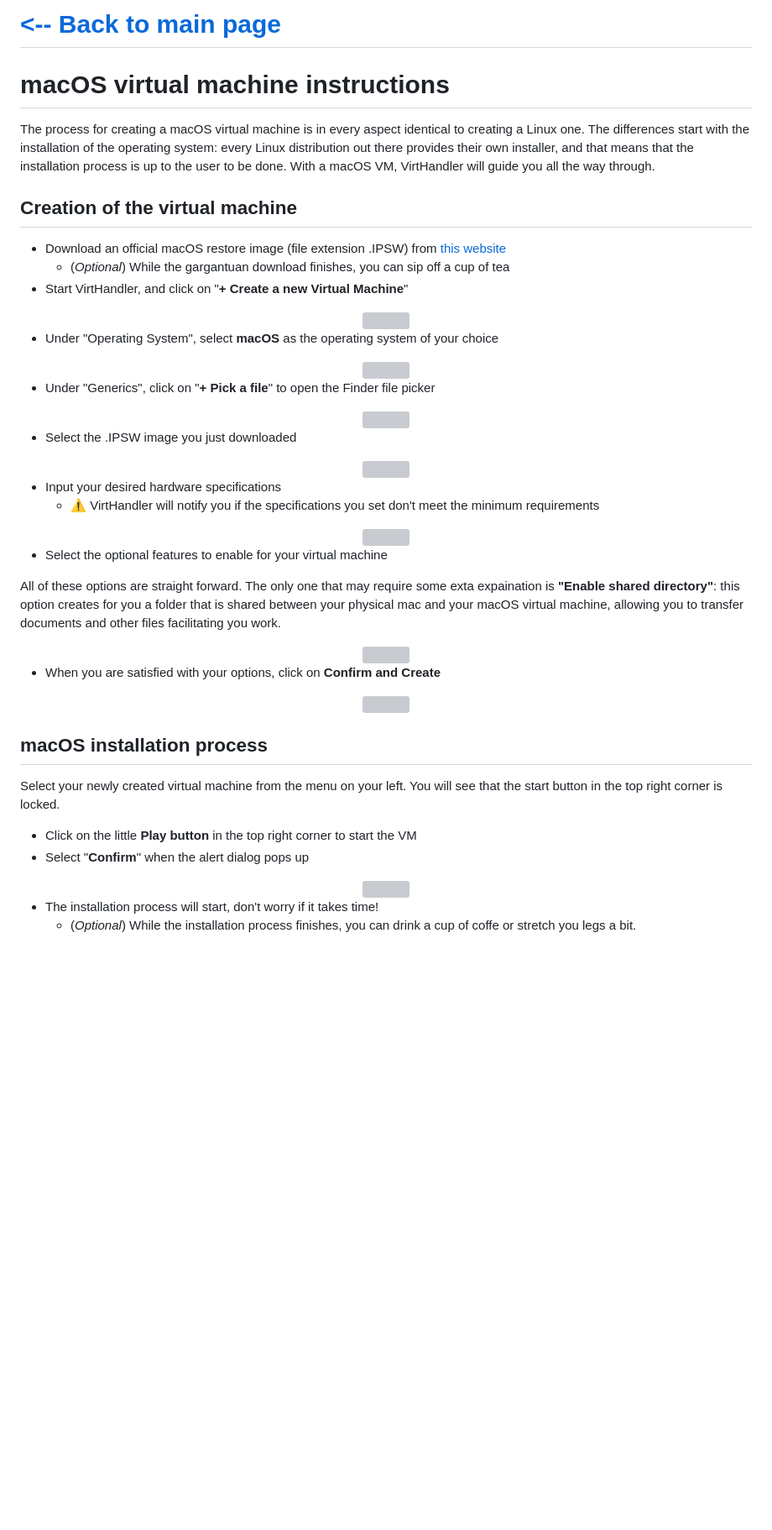
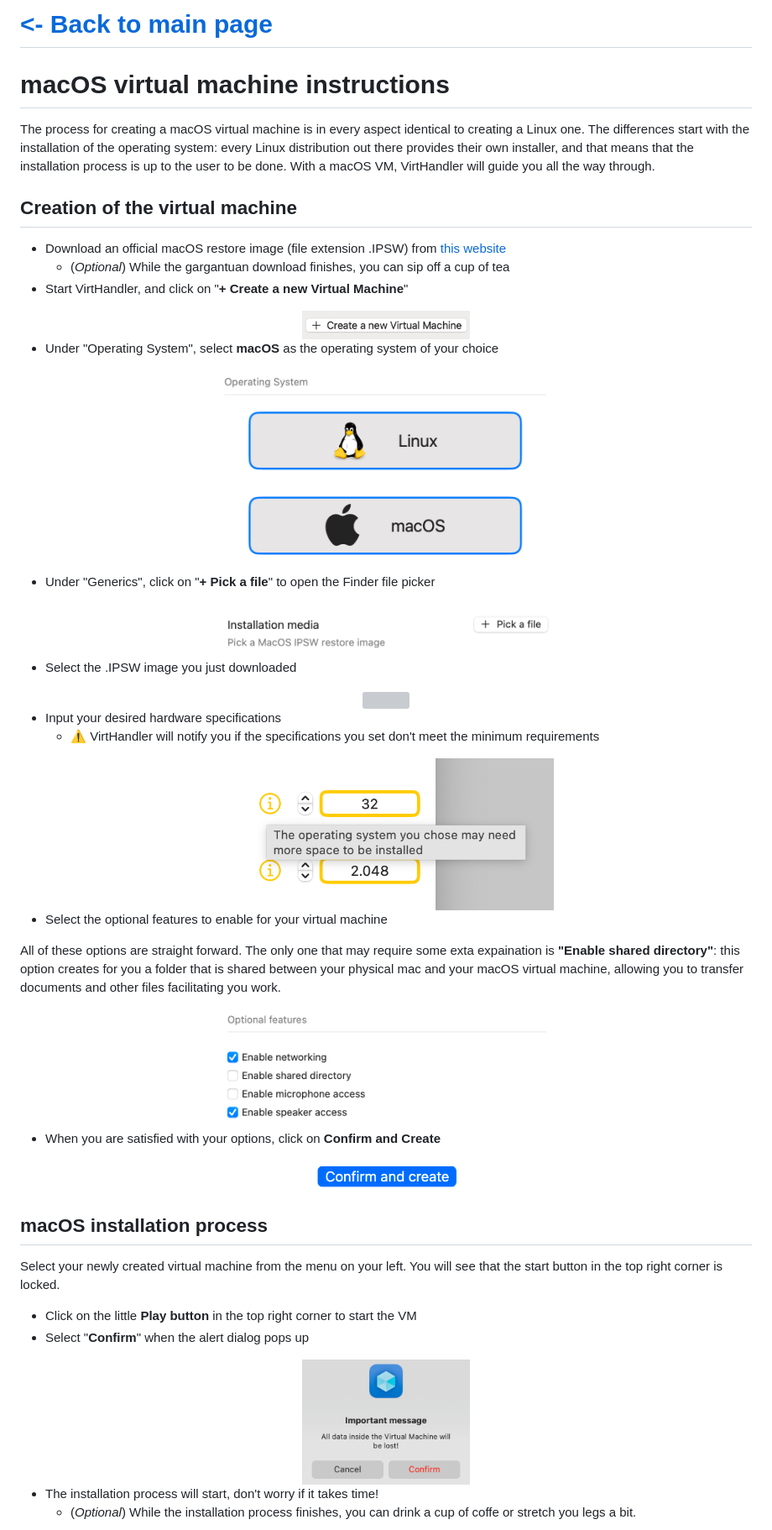
Before and after one commit to iOmega8561/VirtHandlerWiki, a Markdown page: macos-help.md, the part around one of its changes. Shown at 84% size. Rendered like a GitHub page; blank space fills up the shorter version; grey boxes are pictures that could not be loaded.

```diff
--- a/macos-help.md
+++ b/macos-help.md
@@ -1,4 +1,4 @@
-# [<-- Back to main page](../README.md)
+# [<- Back to main page](./README.md)
 
 # macOS virtual machine instructions
 The process for creating a macOS virtual machine is in every aspect identical to creating a Linux one. The differences start with the installation of the operating system: every Linux distribution out there provides their own installer, and that means that the installation process is up to the user to be done. With a macOS VM, VirtHandler will guide you all the way through.
@@ -6,12 +6,12 @@ The process for creating a macOS virtual machine is in every aspect identical to
 - Download an official macOS restore image (file extension .IPSW) from [this website](https://ipsw.me/VirtualMac2,1)
   - (*Optional*) While the gargantuan download finishes, you can sip off a cup of tea
 - Start VirtHandler, and click on "**+ Create a new Virtual Machine**"
-<div align="center"> <img src="../Screenshots/createnew.png" width="200"/> </div>
+<div align="center"> <img src="./Screenshots/createnew.png" width="200"/> </div>
 
 - Under "Operating System", select **macOS** as the operating system of your choice
-<div align="center"> <img src="../Screenshots/oschoice.png" width="400"/> </div>
+<div align="center"> <img src="./Screenshots/oschoice.png" width="400"/> </div>
 
 - Under "Generics", click on "**+ Pick a file**" to open the Finder file picker
-<div align="center"> <img src="../Screenshots/pickafile-ipsw.png" width="400"/> </div>
+<div align="center"> <img src="./Screenshots/pickafile-ipsw.png" width="400"/> </div>
 
 - Select the .IPSW image you just downloaded
@@ -19,21 +19,21 @@ The process for creating a macOS virtual machine is in every aspect identical to
 
 - Input your desired hardware specifications
   - ⚠️ VirtHandler will notify you if the specifications you set don't meet the minimum requirements
-<div align="center"> <img src="../Screenshots/warning.png" width="400"/> </div>
+<div align="center"> <img src="./Screenshots/warning.png" width="400"/> </div>
 
 - Select the optional features to enable for your virtual machine
 
 All of these options are straight forward. The only one that may require some exta expaination is **"Enable shared directory"**: this option creates for you a folder that is shared between your physical mac and your macOS virtual machine, allowing you to transfer documents and other files facilitating you work.
-<div align="center"> <img src="../Screenshots/optionalfeatures.png" width="400"/> </div>
+<div align="center"> <img src="./Screenshots/optionalfeatures.png" width="400"/> </div>
 
 - When you are satisfied with your options, click on **Confirm and Create**
-<div align="center"> <img src="../Screenshots/confirmandcreate.png" width="200"/> </div>
+<div align="center"> <img src="./Screenshots/confirmandcreate.png" width="200"/> </div>
 
 ## macOS installation process
 Select your newly created virtual machine from the menu on your left. You will see that the start button in the top right corner is locked.
 - Click on the little **Play button** in the top right corner to start the VM
 - Select "**Confirm**" when the alert dialog pops up
-<div align="center"> <img src="../Screenshots/dataloss.png" width="200"/> </div>
+<div align="center"> <img src="./Screenshots/dataloss.png" width="200"/> </div>
 
 - The installation process will start, don't worry if it takes time!
   - (*Optional*) While the installation process finishes, you can drink a cup of coffe or stretch you legs a bit.
```
Also changed, not shown: other parts of macos-help.md (+3 -3 lines).
